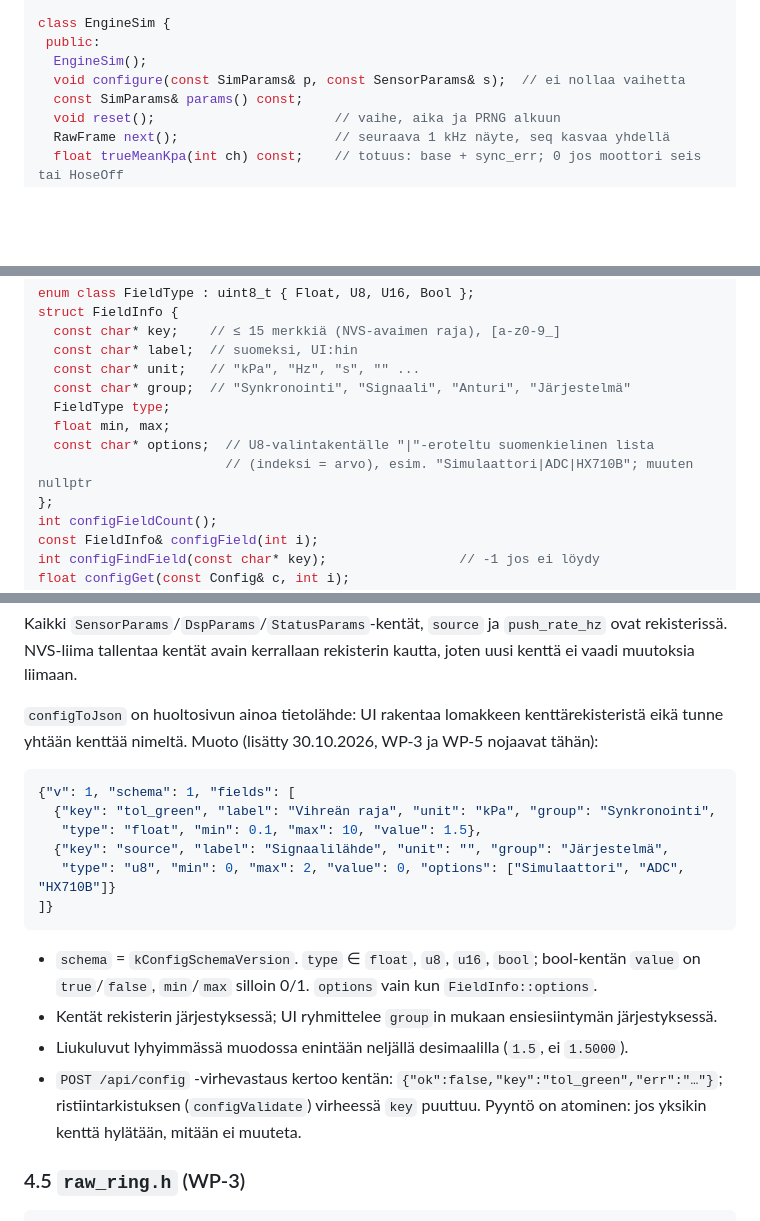
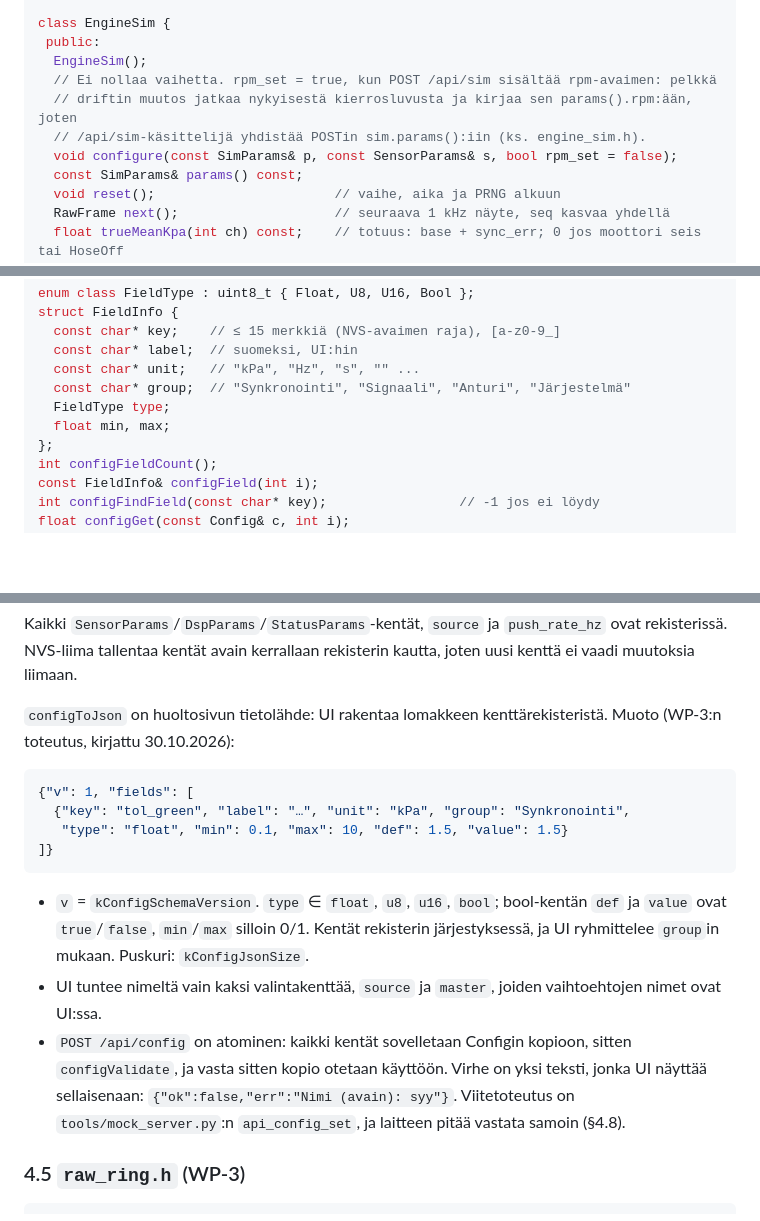
Before and after one commit to SpaceRodento/Suckboxx, a Markdown page: docs/firmware.md, 3 parts joined by grey strips. GitHub-like rendering; blank space fills up the shorter version.

Commit message:
docs/firmware.md: config-JSON ja EngineSim::configure vastaamaan pilven toteutusta
- §4.4 ja §5: /api/config-muoto on WP-3:n toteutuksen mukainen ({v, fields:
  key,label,unit,group,type,min,max,def,value}). FieldInfo::options poistettu,
  koska UI tuntee source- ja master-kentän vaihtoehdot itse. POST on atominen,
  ja virhe on yksi teksti (viitetoteutus mock_server.py api_config_set).
- §4.1: configure(p, s, rpm_set), kuten jatko.md pyysi.

Koodi on maatotuus: dokumentin aiempi muoto kirjoitettiin ennen kuin pilven
toteutus oli näkyvissä.

Co-Authored-By: Claude Opus 5.5 <noreply@anthropic.com>

````diff
--- a/docs/firmware.md
+++ b/docs/firmware.md
@@ -110,7 +110,10 @@ struct SimParams {
 class EngineSim {
  public:
   EngineSim();
-  void configure(const SimParams& p, const SensorParams& s);  // ei nollaa vaihetta
+  // Ei nollaa vaihetta. rpm_set = true, kun POST /api/sim sisältää rpm-avaimen: pelkkä
+  // driftin muutos jatkaa nykyisestä kierrosluvusta ja kirjaa sen params().rpm:ään, joten
+  // /api/sim-käsittelijä yhdistää POSTin sim.params():iin (ks. engine_sim.h).
+  void configure(const SimParams& p, const SensorParams& s, bool rpm_set = false);
   const SimParams& params() const;
   void reset();                       // vaihe, aika ja PRNG alkuun
   RawFrame next();                    // seuraava 1 kHz näyte, seq kasvaa yhdellä
@@ -203,8 +206,6 @@ struct FieldInfo {
   const char* group;  // "Synkronointi", "Signaali", "Anturi", "Järjestelmä"
   FieldType type;
   float min, max;
-  const char* options;  // U8-valintakentälle "|"-eroteltu suomenkielinen lista
-                        // (indeksi = arvo), esim. "Simulaattori|ADC|HX710B"; muuten nullptr
 };
 int configFieldCount();
 const FieldInfo& configField(int i);
@@ -222,25 +223,25 @@ Kaikki `SensorParams`/`DspParams`/`StatusParams`-kentät, `source` ja `push_rate
 rekisterissä. NVS-liima tallentaa kentät avain kerrallaan rekisterin kautta, joten uusi kenttä
 ei vaadi muutoksia liimaan.
 
-`configToJson` on huoltosivun ainoa tietolähde: UI rakentaa lomakkeen kenttärekisteristä
-eikä tunne yhtään kenttää nimeltä. Muoto (lisätty 30.10.2026, WP-3 ja WP-5 nojaavat tähän):
+`configToJson` on huoltosivun tietolähde: UI rakentaa lomakkeen kenttärekisteristä.
+Muoto (WP-3:n toteutus, kirjattu 30.10.2026):
 
 ```json
-{"v": 1, "schema": 1, "fields": [
-  {"key": "tol_green", "label": "Vihreän raja", "unit": "kPa", "group": "Synkronointi",
-   "type": "float", "min": 0.1, "max": 10, "value": 1.5},
-  {"key": "source", "label": "Signaalilähde", "unit": "", "group": "Järjestelmä",
-   "type": "u8", "min": 0, "max": 2, "value": 0, "options": ["Simulaattori", "ADC", "HX710B"]}
+{"v": 1, "fields": [
+  {"key": "tol_green", "label": "…", "unit": "kPa", "group": "Synkronointi",
+   "type": "float", "min": 0.1, "max": 10, "def": 1.5, "value": 1.5}
 ]}
 ```
 
-- `schema` = `kConfigSchemaVersion`. `type` ∈ `float`, `u8`, `u16`, `bool`; bool-kentän
-  `value` on `true`/`false`, `min`/`max` silloin 0/1. `options` vain kun `FieldInfo::options`.
-- Kentät rekisterin järjestyksessä; UI ryhmittelee `group`in mukaan ensiesiintymän järjestyksessä.
-- Liukuluvut lyhyimmässä muodossa enintään neljällä desimaalilla (`1.5`, ei `1.5000`).
-- `POST /api/config` -virhevastaus kertoo kentän: `{"ok":false,"key":"tol_green","err":"…"}`;
-  ristiintarkistuksen (`configValidate`) virheessä `key` puuttuu. Pyyntö on atominen: jos yksikin
-  kenttä hylätään, mitään ei muuteta.
+- `v` = `kConfigSchemaVersion`. `type` ∈ `float`, `u8`, `u16`, `bool`; bool-kentän `def` ja
+  `value` ovat `true`/`false`, `min`/`max` silloin 0/1. Kentät rekisterin järjestyksessä, ja
+  UI ryhmittelee `group`in mukaan. Puskuri: `kConfigJsonSize`.
+- UI tuntee nimeltä vain kaksi valintakenttää, `source` ja `master`, joiden vaihtoehtojen
+  nimet ovat UI:ssa.
+- `POST /api/config` on atominen: kaikki kentät sovelletaan Configin kopioon, sitten
+  `configValidate`, ja vasta sitten kopio otetaan käyttöön. Virhe on yksi teksti, jonka UI
+  näyttää sellaisenaan: `{"ok":false,"err":"Nimi (avain): syy"}`. Viitetoteutus on
+  `tools/mock_server.py`:n `api_config_set`, ja laitteen pitää vastata samoin (§4.8).
 
 ### 4.5 `raw_ring.h` (WP-3)
 
````
Also changed, not shown: other parts of docs/firmware.md (+1 -1 lines).
